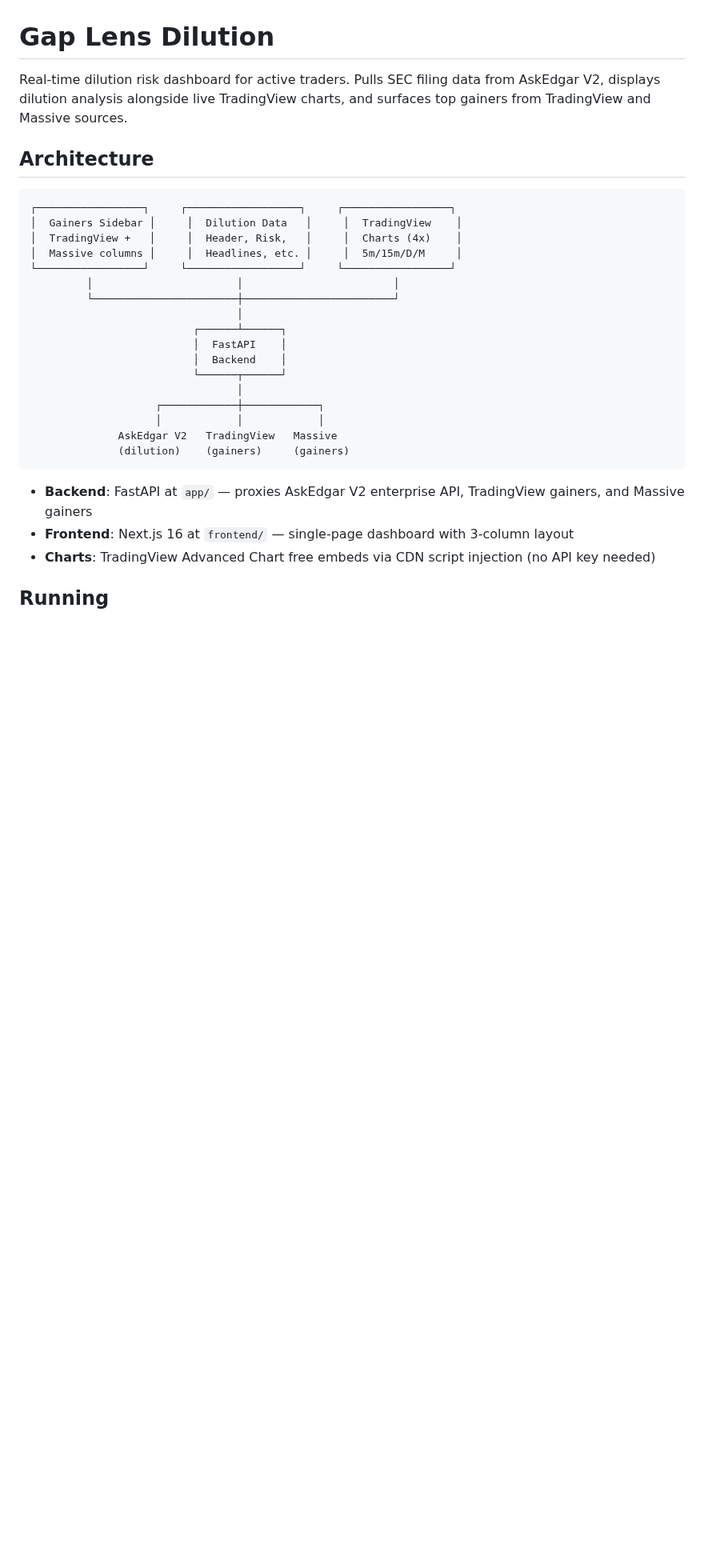
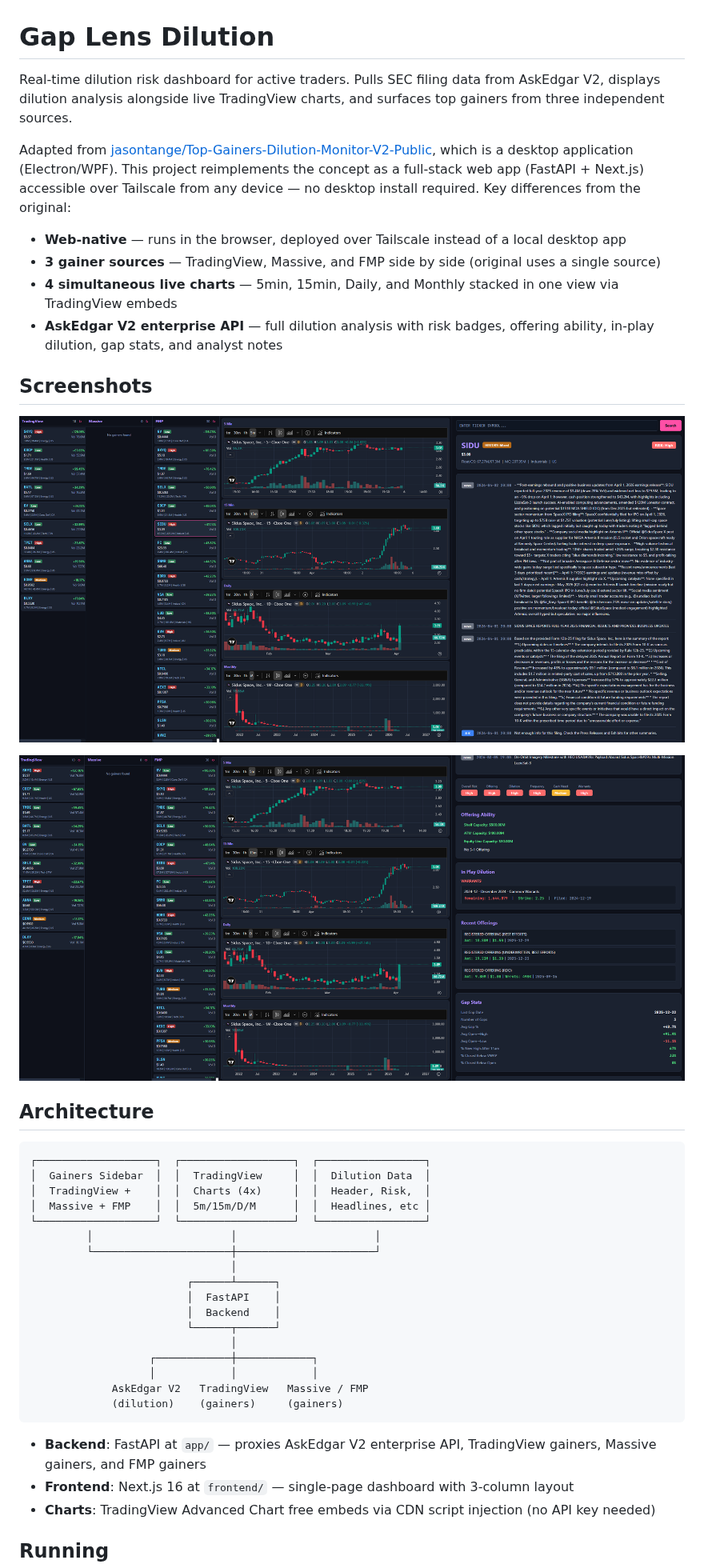
Before and after one commit to dannySubsense/gap-lens-dilution, a Markdown page: README.md, the part around one of its changes. Shown at 80% size. GitHub-like rendering; pictures changed too: screenshots/gap-lens-dilution-1.png (added), screenshots/gap-lens-dilution-2.png (added); blank space fills up the shorter version.

````diff
--- a/README.md
+++ b/README.md
@@ -1,30 +1,43 @@
 # Gap Lens Dilution
 
-Real-time dilution risk dashboard for active traders. Pulls SEC filing data from AskEdgar V2, displays dilution analysis alongside live TradingView charts, and surfaces top gainers from TradingView and Massive sources.
+Real-time dilution risk dashboard for active traders. Pulls SEC filing data from AskEdgar V2, displays dilution analysis alongside live TradingView charts, and surfaces top gainers from three independent sources.
+
+Adapted from [jasontange/Top-Gainers-Dilution-Monitor-V2-Public](https://github.com/jasontange/Top-Gainers-Dilution-Monitor-V2-Public), which is a desktop application (Electron/WPF). This project reimplements the concept as a full-stack web app (FastAPI + Next.js) accessible over Tailscale from any device — no desktop install required. Key differences from the original:
+
+- **Web-native** — runs in the browser, deployed over Tailscale instead of a local desktop app
+- **3 gainer sources** — TradingView, Massive, and FMP side by side (original uses a single source)
+- **4 simultaneous live charts** — 5min, 15min, Daily, and Monthly stacked in one view via TradingView embeds
+- **AskEdgar V2 enterprise API** — full dilution analysis with risk badges, offering ability, in-play dilution, gap stats, and analyst notes
+
+## Screenshots
+
+![Dashboard with dilution data and charts](screenshots/gap-lens-dilution-1.png)
+
+![Dashboard scrolled to show offering ability, warrants, offerings, and gap stats](screenshots/gap-lens-dilution-2.png)
 
 ## Architecture
 
 ```
-┌─────────────────┐     ┌──────────────────┐     ┌─────────────────┐
-│  Gainers Sidebar │     │  Dilution Data   │     │  TradingView    │
-│  TradingView +   │     │  Header, Risk,   │     │  Charts (4x)    │
-│  Massive columns │     │  Headlines, etc. │     │  5m/15m/D/M     │
-└─────────────────┘     └──────────────────┘     └─────────────────┘
-         │                       │                        │
-         └───────────────────────┼────────────────────────┘
-                                 │
-                          ┌──────┴──────┐
-                          │  FastAPI    │
-                          │  Backend    │
-                          └──────┬──────┘
-                                 │
-                    ┌────────────┼────────────┐
-                    │            │            │
-              AskEdgar V2   TradingView   Massive
-              (dilution)    (gainers)     (gainers)
+┌───────────────────┐  ┌──────────────────┐  ┌─────────────────┐
+│  Gainers Sidebar  │  │  TradingView     │  │  Dilution Data  │
+│  TradingView +    │  │  Charts (4x)     │  │  Header, Risk,  │
+│  Massive + FMP    │  │  5m/15m/D/M      │  │  Headlines, etc │
+└───────────────────┘  └──────────────────┘  └─────────────────┘
+         │                      │                      │
+         └──────────────────────┼──────────────────────┘
+                                │
+                         ┌──────┴──────┐
+                         │  FastAPI    │
+                         │  Backend    │
+                         └──────┬──────┘
+                                │
+                   ┌────────────┼────────────┐
+                   │            │            │
+             AskEdgar V2   TradingView   Massive / FMP
+             (dilution)    (gainers)     (gainers)
 ```
 
-- **Backend**: FastAPI at `app/` — proxies AskEdgar V2 enterprise API, TradingView gainers, and Massive gainers
+- **Backend**: FastAPI at `app/` — proxies AskEdgar V2 enterprise API, TradingView gainers, Massive gainers, and FMP gainers
 - **Frontend**: Next.js 16 at `frontend/` — single-page dashboard with 3-column layout
 - **Charts**: TradingView Advanced Chart free embeds via CDN script injection (no API key needed)
 
````
Also changed, not shown: other parts of README.md (+13 -5 lines), 4 other files.
